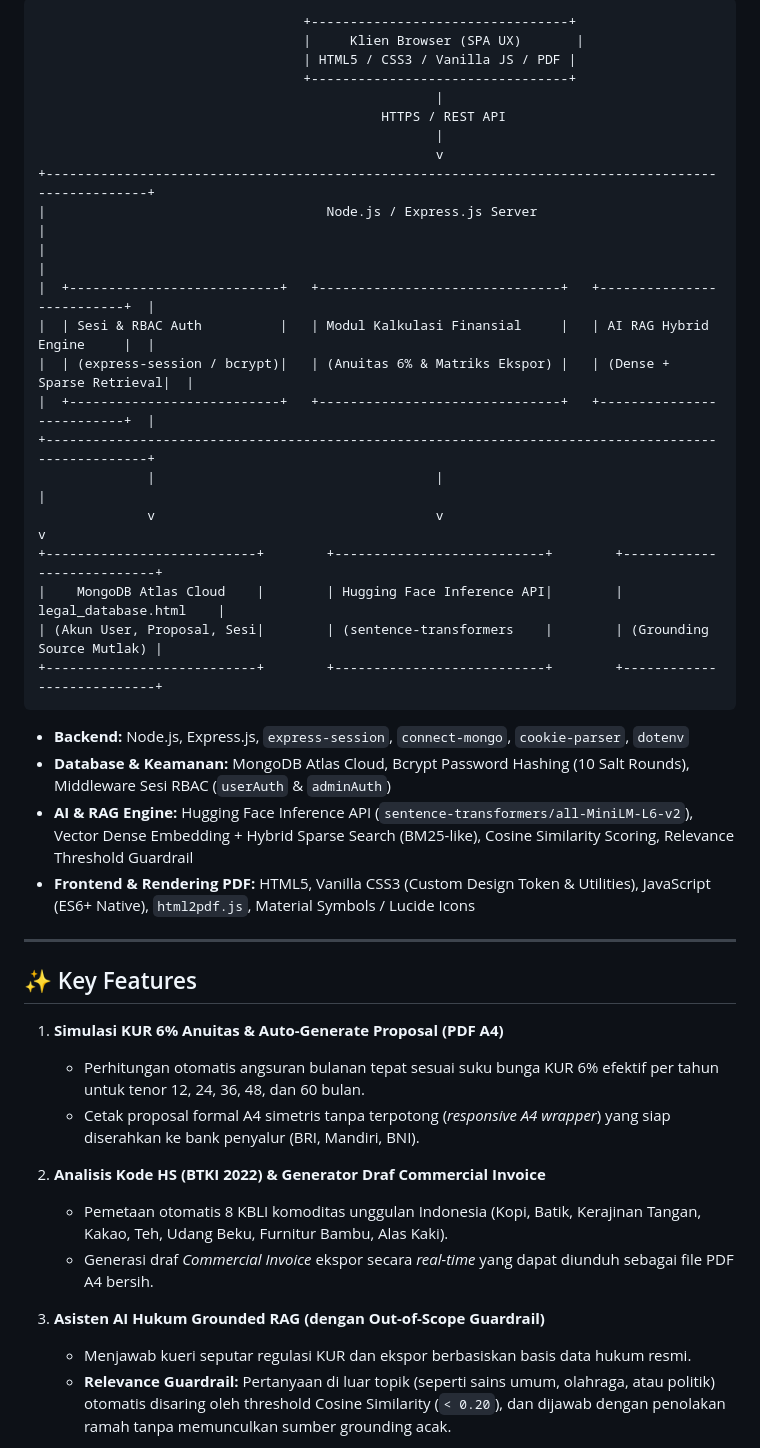
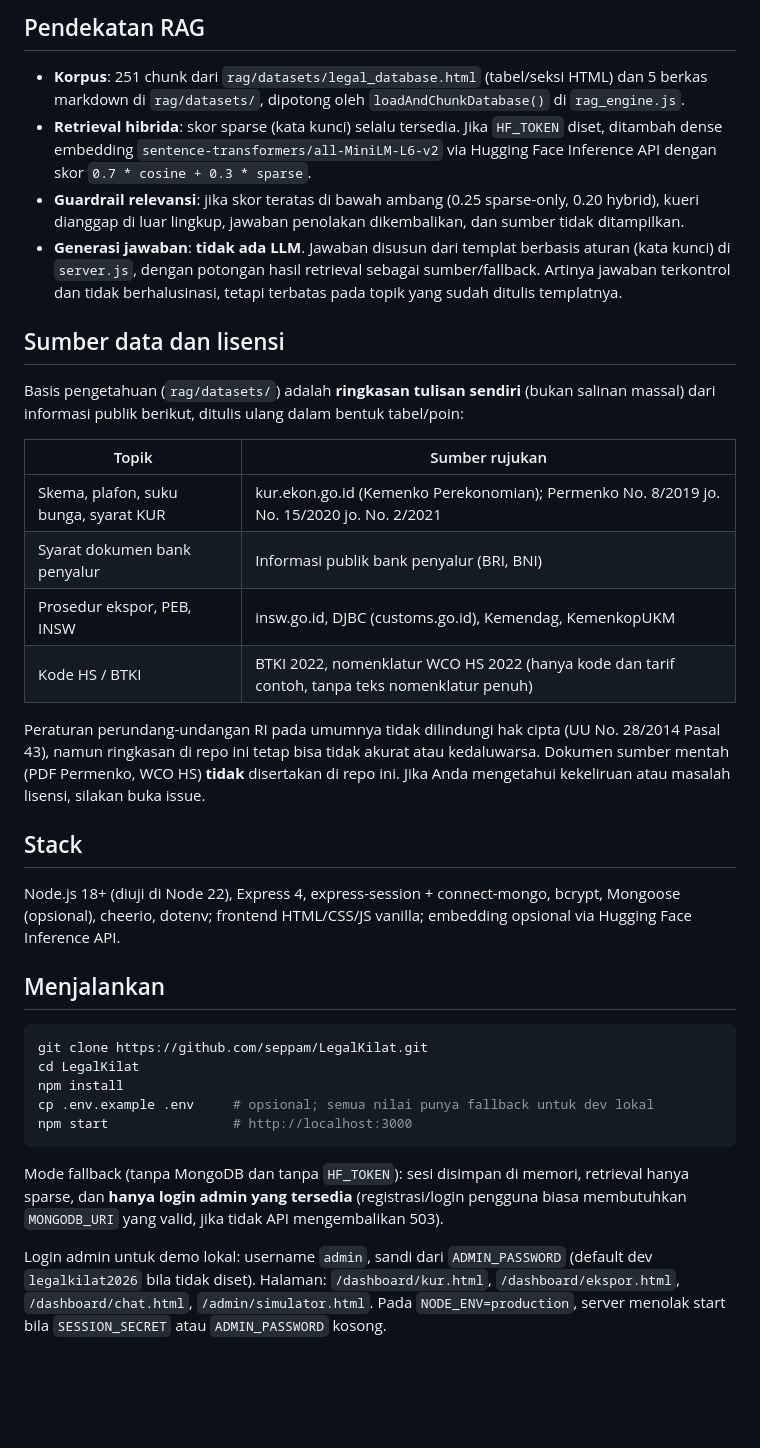
Before and after one commit to seppam/LegalKilat, a Markdown page: README.md, the part around one of its changes. GitHub-like rendering; blank space fills up the shorter version.

````diff
--- a/README.md
+++ b/README.md
@@ -32,47 +29,39 @@ Usaha Mikro, Kecil, dan Menengah (UMKM) merupakan tulang punggung perekonomian I
 
-```
-                                  +---------------------------------+
-                                  |     Klien Browser (SPA UX)       |
-                                  | HTML5 / CSS3 / Vanilla JS / PDF |
-                                  +---------------------------------+
-                                                   |
-                                            HTTPS / REST API
-                                                   |
-                                                   v
-+----------------------------------------------------------------------------------------------------+
-|                                    Node.js / Express.js Server                                     |
-|                                                                                                    |
-|  +---------------------------+   +-------------------------------+   +--------------------------+  |
-|  | Sesi & RBAC Auth          |   | Modul Kalkulasi Finansial     |   | AI RAG Hybrid Engine     |  |
-|  | (express-session / bcrypt)|   | (Anuitas 6% & Matriks Ekspor) |   | (Dense + Sparse Retrieval|  |
-|  +---------------------------+   +-------------------------------+   +--------------------------+  |
-+----------------------------------------------------------------------------------------------------+
-              |                                    |                                    |
-              v                                    v                                    v
-+---------------------------+        +---------------------------+        +---------------------------+
-|    MongoDB Atlas Cloud    |        | Hugging Face Inference API|        |    legal_database.html    |
-| (Akun User, Proposal, Sesi|        | (sentence-transformers    |        | (Grounding Source Mutlak) |
-+---------------------------+        +---------------------------+        +---------------------------+
+## Pendekatan RAG
+
+- **Korpus**: 251 chunk dari `rag/datasets/legal_database.html` (tabel/seksi HTML) dan 5 berkas markdown di `rag/datasets/`, dipotong oleh `loadAndChunkDatabase()` di `rag_engine.js`.
+- **Retrieval hibrida**: skor sparse (kata kunci) selalu tersedia. Jika `HF_TOKEN` diset, ditambah dense embedding `sentence-transformers/all-MiniLM-L6-v2` via Hugging Face Inference API dengan skor `0.7 * cosine + 0.3 * sparse`.
+- **Guardrail relevansi**: jika skor teratas di bawah ambang (0.25 sparse-only, 0.20 hybrid), kueri dianggap di luar lingkup, jawaban penolakan dikembalikan, dan sumber tidak ditampilkan.
+- **Generasi jawaban**: **tidak ada LLM**. Jawaban disusun dari templat berbasis aturan (kata kunci) di `server.js`, dengan potongan hasil retrieval sebagai sumber/fallback. Artinya jawaban terkontrol dan tidak berhalusinasi, tetapi terbatas pada topik yang sudah ditulis templatnya.
+
+## Sumber data dan lisensi
+
+Basis pengetahuan (`rag/datasets/`) adalah **ringkasan tulisan sendiri** (bukan salinan massal) dari informasi publik berikut, ditulis ulang dalam bentuk tabel/poin:
+
+| Topik | Sumber rujukan |
+|---|---|
+| Skema, plafon, suku bunga, syarat KUR | kur.ekon.go.id (Kemenko Perekonomian); Permenko No. 8/2019 jo. No. 15/2020 jo. No. 2/2021 |
+| Syarat dokumen bank penyalur | Informasi publik bank penyalur (BRI, BNI) |
+| Prosedur ekspor, PEB, INSW | insw.go.id, DJBC (customs.go.id), Kemendag, KemenkopUKM |
+| Kode HS / BTKI | BTKI 2022, nomenklatur WCO HS 2022 (hanya kode dan tarif contoh, tanpa teks nomenklatur penuh) |
+
+Peraturan perundang-undangan RI pada umumnya tidak dilindungi hak cipta (UU No. 28/2014 Pasal 43), namun ringkasan di repo ini tetap bisa tidak akurat atau kedaluwarsa. Dokumen sumber mentah (PDF Permenko, WCO HS) **tidak** disertakan di repo ini. Jika Anda mengetahui kekeliruan atau masalah lisensi, silakan buka issue.
+
+## Stack
+
+Node.js 18+ (diuji di Node 22), Express 4, express-session + connect-mongo, bcrypt, Mongoose (opsional), cheerio, dotenv; frontend HTML/CSS/JS vanilla; embedding opsional via Hugging Face Inference API.
+
+## Menjalankan
+
+```bash
+git clone https://github.com/seppam/LegalKilat.git
+cd LegalKilat
+npm install
+cp .env.example .env     # opsional; semua nilai punya fallback untuk dev lokal
+npm start                # http://localhost:3000
 ```
 
-* **Backend:** Node.js, Express.js, `express-session`, `connect-mongo`, `cookie-parser`, `dotenv`
-* **Database & Keamanan:** MongoDB Atlas Cloud, Bcrypt Password Hashing (10 Salt Rounds), Middleware Sesi RBAC (`userAuth` & `adminAuth`)
-* **AI & RAG Engine:** Hugging Face Inference API (`sentence-transformers/all-MiniLM-L6-v2`), Vector Dense Embedding + Hybrid Sparse Search (BM25-like), Cosine Similarity Scoring, Relevance Threshold Guardrail
-* **Frontend & Rendering PDF:** HTML5, Vanilla CSS3 (Custom Design Token & Utilities), JavaScript (ES6+ Native), `html2pdf.js`, Material Symbols / Lucide Icons
+Mode fallback (tanpa MongoDB dan tanpa `HF_TOKEN`): sesi disimpan di memori, retrieval hanya sparse, dan **hanya login admin yang tersedia** (registrasi/login pengguna biasa membutuhkan `MONGODB_URI` yang valid, jika tidak API mengembalikan 503).
 
----
+Login admin untuk demo lokal: username `admin`, sandi dari `ADMIN_PASSWORD` (default dev `legalkilat2026` bila tidak diset). Halaman: `/dashboard/kur.html`, `/dashboard/ekspor.html`, `/dashboard/chat.html`, `/admin/simulator.html`. Pada `NODE_ENV=production`, server menolak start bila `SESSION_SECRET` atau `ADMIN_PASSWORD` kosong.
 
-## ✨ Key Features
-
-1. **Simulasi KUR 6% Anuitas & Auto-Generate Proposal (PDF A4)**
-   * Perhitungan otomatis angsuran bulanan tepat sesuai suku bunga KUR 6% efektif per tahun untuk tenor 12, 24, 36, 48, dan 60 bulan.
-   * Cetak proposal formal A4 simetris tanpa terpotong (*responsive A4 wrapper*) yang siap diserahkan ke bank penyalur (BRI, Mandiri, BNI).
-
-2. **Analisis Kode HS (BTKI 2022) & Generator Draf Commercial Invoice**
-   * Pemetaan otomatis 8 KBLI komoditas unggulan Indonesia (Kopi, Batik, Kerajinan Tangan, Kakao, Teh, Udang Beku, Furnitur Bambu, Alas Kaki).
-   * Generasi draf *Commercial Invoice* ekspor secara *real-time* yang dapat diunduh sebagai file PDF A4 bersih.
-
-3. **Asisten AI Hukum Grounded RAG (dengan Out-of-Scope Guardrail)**
-   * Menjawab kueri seputar regulasi KUR dan ekspor berbasiskan basis data hukum resmi.
-   * **Relevance Guardrail:** Pertanyaan di luar topik (seperti sains umum, olahraga, atau politik) otomatis disaring oleh threshold Cosine Similarity (`< 0.20`), dan dijawab dengan penolakan ramah tanpa memunculkan sumber grounding acak.
-
````
Also changed, not shown: other parts of README.md (+31 -79 lines), docs/screenshots/01-landing.png (added), docs/screenshots/02-login.png (added), docs/screenshots/03-kur-simulasi.png (added), docs/screenshots/04-analisis-ekspor.png (added), docs/screenshots/05-chat-rag.png (added), docs/screenshots/06-admin-simulator.png (added), 8 other files.
